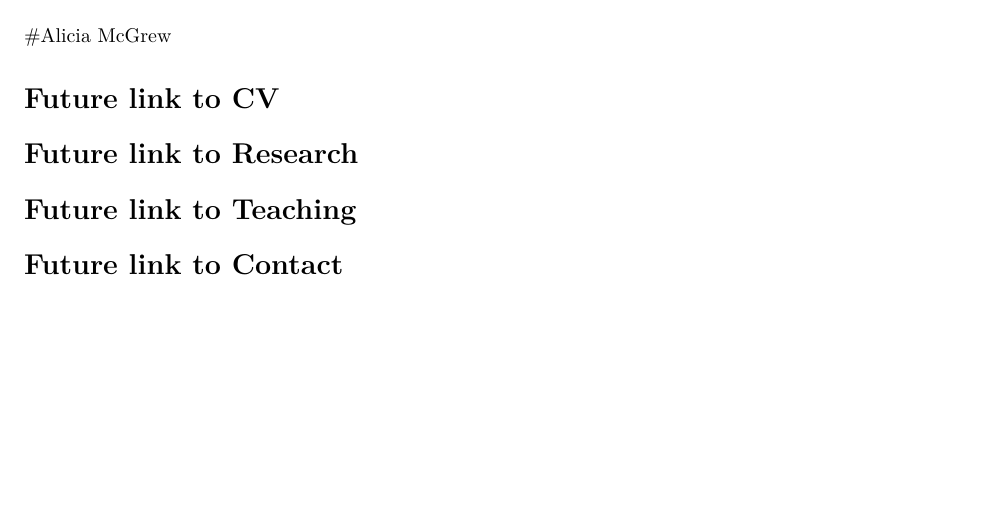
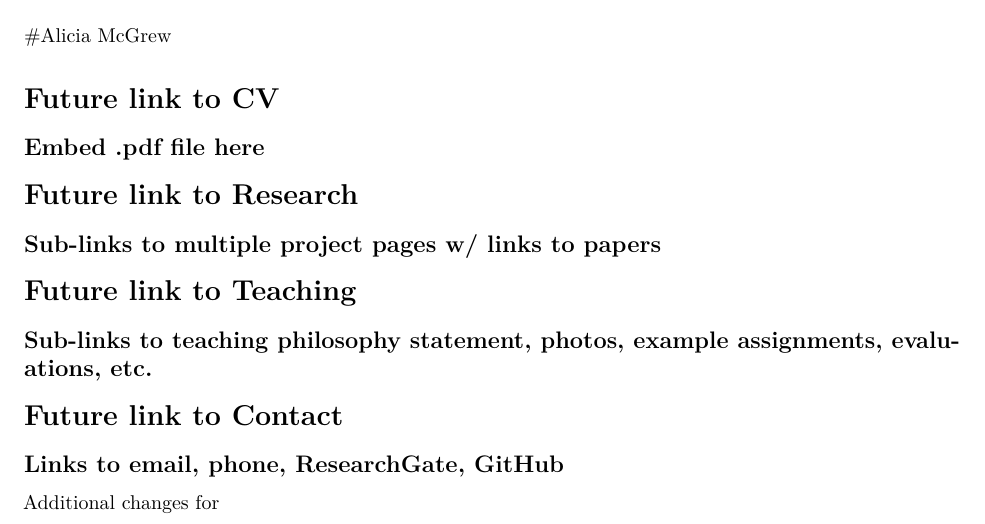
Before and after one commit to alicia-mcgrew/CompEco, an R Markdown document (index.Rmd): part of the page, cut so that both start at the same text, the shorter picture padded with empty space. Rendered offline with R 4.5, knitr and Pandoc, then LaTeX, with nearby package versions; both versions are drawn in the output format of the newer one.

Commit message:
modify webpage text, knit to .pdf

````diff
--- a/index.Rmd
+++ b/index.Rmd
@@ -2,7 +2,9 @@
 title: "Web Page Setup"
 author: "Alicia McGrew"
 date: "3/12/2021"
-output: html_document
+output:
+  pdf_document: default
+  html_document: default
 ---
 
 ```{r setup, include=FALSE}
@@ -11,9 +13,15 @@ knitr::opts_chunk$set(echo = TRUE)
 #Alicia McGrew
 
 # Future link to CV
+## Embed .pdf file here
 
 # Future link to Research
+## Sub-links to multiple project pages w/ links to papers
 
 # Future link to Teaching
+## Sub-links to teaching philosophy statement, photos, example assignments, evaluations, etc.
 
 # Future link to Contact
+## Links to email, phone, ResearchGate, GitHub
+
+Additional changes for
````
Also changed, not shown: index.tex (added), 1 other file.
